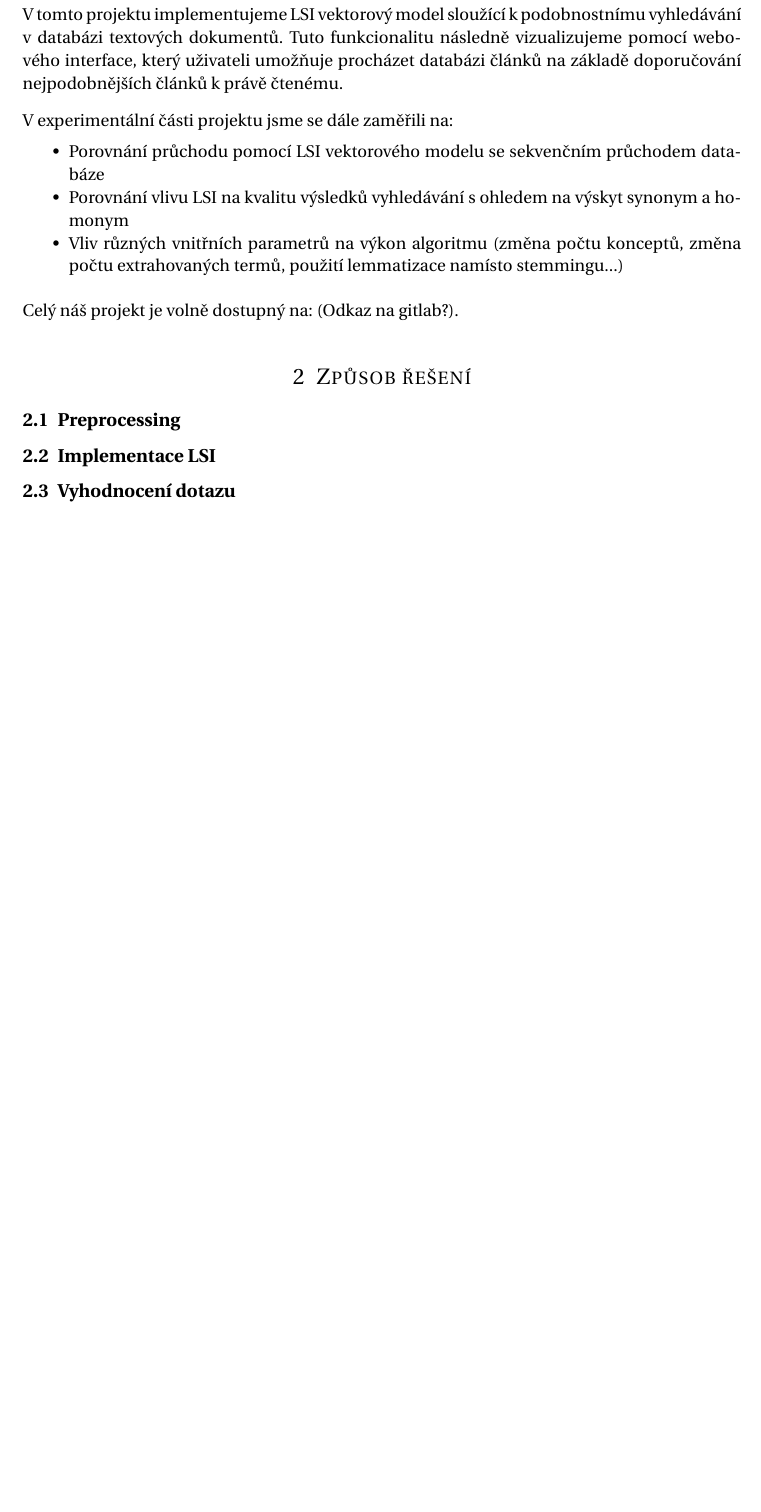
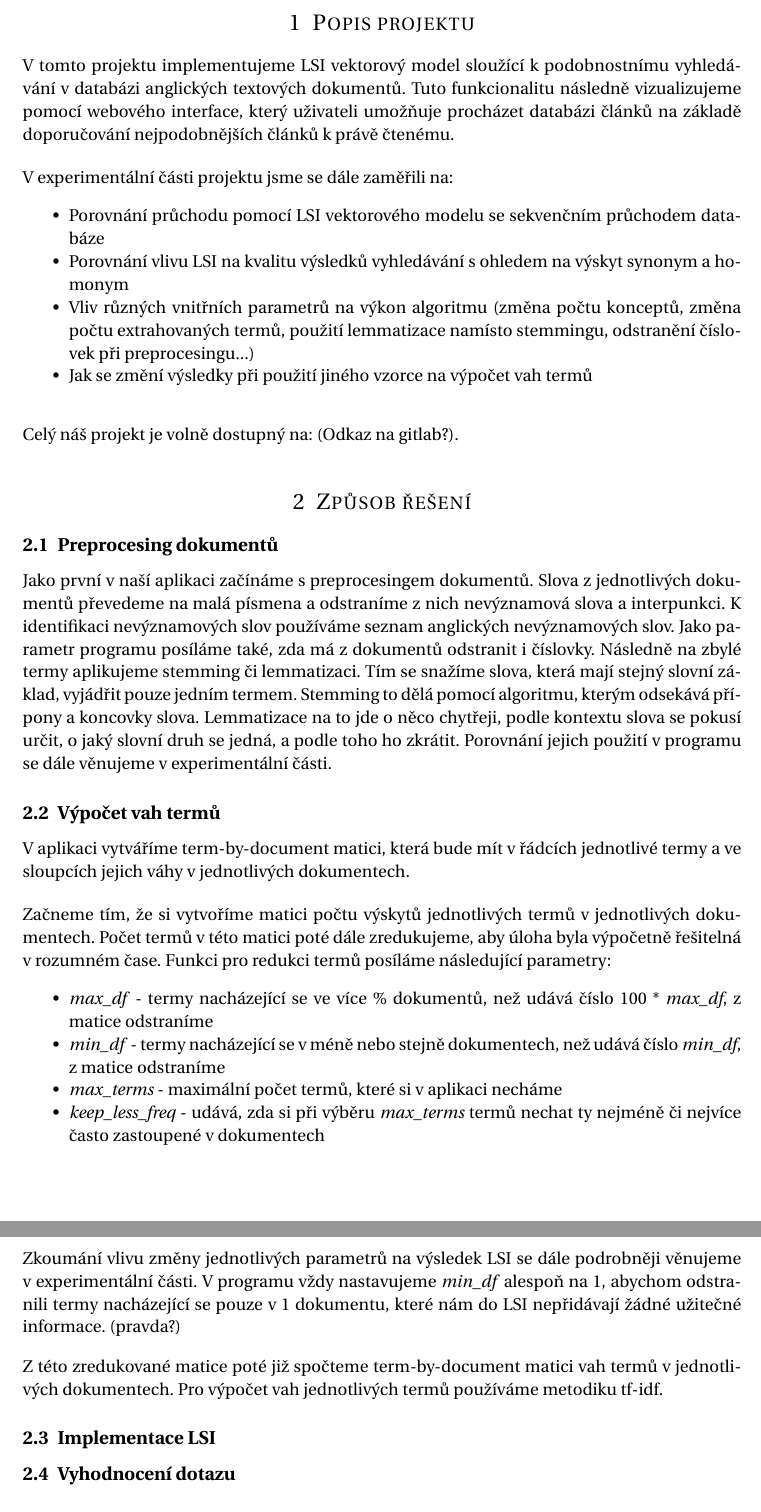
Before and after one commit to klesnkri/lsa-model, a LaTeX document (report/report.tex): part of page 3 of 5 before the commit and two parts of pages 3 and 4 of 6 after it, the two joined at a grey line, cut at the place of the change, the shorter picture padded with empty space. Compiled offline with pdfLaTeX.

Commit message:
Writing of report

```diff
--- a/report/report.tex
+++ b/report/report.tex
@@ -57,7 +57,7 @@
 
 \section{Popis projektu}
 
-V tomto projektu implementujeme LSI vektorový model sloužící k podobnostnímu vyhledávání v databázi textových dokumentů. Tuto funkcionalitu následně vizualizujeme pomocí webového interface, který uživateli umožňuje procházet databázi článků na základě doporučování nejpodobnějších článků k právě čtenému.
+V tomto projektu implementujeme LSI vektorový model sloužící k podobnostnímu vyhledávání v databázi anglických textových dokumentů. Tuto funkcionalitu následně vizualizujeme pomocí webového interface, který uživateli umožňuje procházet databázi článků na základě doporučování nejpodobnějších článků k právě čtenému.
 
 \bigskip
 
@@ -65,7 +65,8 @@ V experimentální části projektu jsme se dále zaměřili na:
 \begin{itemize}
 	\item Porovnání průchodu pomocí LSI vektorového modelu se sekvenčním průchodem databáze
 	\item Porovnání vlivu LSI na kvalitu výsledků vyhledávání s ohledem na výskyt synonym a homonym
-	\item Vliv různých vnitřních parametrů na výkon algoritmu (změna počtu konceptů, změna počtu extrahovaných termů, použití lemmatizace namísto stemmingu...)
+	\item Vliv různých vnitřních parametrů na výkon algoritmu (změna počtu konceptů, změna počtu extrahovaných termů, použití lemmatizace namísto stemmingu, odstranění číslovek při preprocesingu...)
+	\item Jak se změní výsledky při použití jiného vzorce na výpočet vah termů
 \end{itemize}
 
 \bigskip
@@ -74,7 +75,30 @@ Celý náš projekt je volně dostupný na: (Odkaz na gitlab?).
 
 \section{Způsob řešení}
 
-\subsection{Preprocessing}
+\subsection{Preprocesing dokumentů}
+
+Jako první v naší aplikaci začínáme s preprocesingem dokumentů. Slova z jednotlivých dokumentů převedeme na malá písmena a odstraníme z nich nevýznamová slova a interpunkci. K identifikaci nevýznamových slov používáme seznam anglických nevýznamových slov. Jako parametr programu posíláme také, zda má z dokumentů odstranit i číslovky. Následně na zbylé termy aplikujeme stemming či lemmatizaci. Tím se snažíme slova, která mají stejný slovní základ, vyjádřit pouze jedním termem. Stemming to dělá pomocí algoritmu, kterým odsekává přípony a koncovky slova. Lemmatizace na to jde o něco chytřeji, podle kontextu slova se pokusí určit, o jaký slovní druh se jedná, a podle toho ho zkrátit. Porovnání jejich použití v programu se dále věnujeme v experimentální části.
+
+\subsection{Výpočet vah termů}
+V aplikaci vytváříme term-by-document matici, která bude mít v řádcích jednotlivé termy a ve sloupcích jejich váhy v jednotlivých dokumentech.
+
+\bigskip
+
+Začneme tím, že si vytvoříme matici počtu výskytů jednotlivých termů v jednotlivých dokumentech. Počet termů v této matici poté dále zredukujeme, aby úloha byla výpočetně řešitelná v rozumném čase. Funkci pro redukci termů posíláme následující parametry:
+\begin{itemize}
+	\item \emph{max\_df} - termy nacházející se ve více \% dokumentů, než udává číslo 100 * \emph{max\_df}, z matice odstraníme
+	\item \emph{min\_df} - termy nacházející se v méně nebo stejně dokumentech, než udává číslo \emph{min\_df}, z matice odstraníme
+	\item \emph{max\_terms} - maximální počet termů, které si v aplikaci necháme
+	\item \emph{keep\_less\_freq} - udává, zda si při výběru \emph{max\_terms} termů nechat ty nejméně či nejvíce často zastoupené v dokumentech
+\end{itemize}
+
+\bigskip
+
+Zkoumání vlivu změny jednotlivých parametrů na výsledek LSI se dále podrobněji věnujeme v experimentální části. V programu vždy nastavujeme \emph{min\_df} alespoň na 1, abychom odstranili termy nacházející se pouze v 1 dokumentu, které nám do LSI nepřidávají žádné užitečné informace. (pravda?)
+
+\bigskip
+
+Z této zredukované matice poté již spočteme term-by-document matici vah termů v jednotlivých dokumentech. Pro výpočet vah jednotlivých termů používáme metodiku tf-idf.
 
 \subsection{Implementace LSI}
 
```
Also changed, not shown: report/report.pdf.
